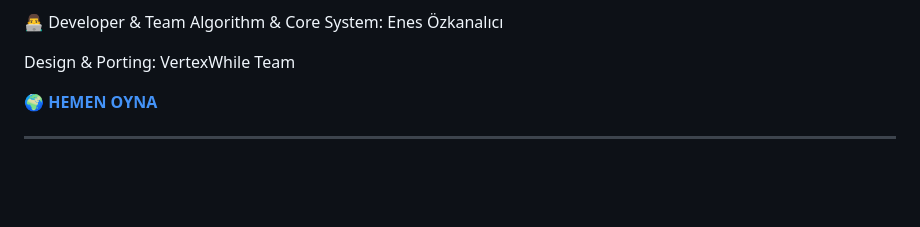
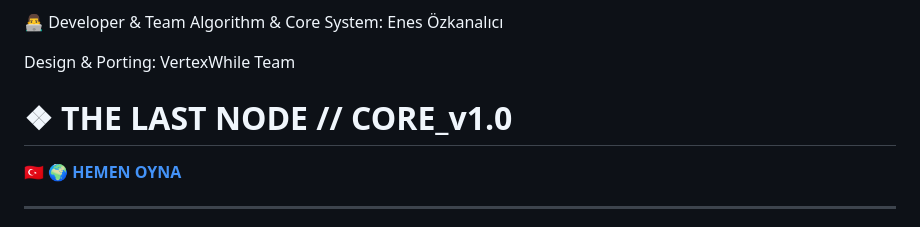
Before and after one commit to enesozkanilici/enesozkanilici.github.io, a Markdown page: README.md, the part around one of its changes. Drawn GitHub-style; blank space fills up the shorter version.

Commit message:
Update README with Turkish version and new header
Added Turkish section and updated header in README.

```diff
--- a/README.md
+++ b/README.md
@@ -37,7 +36,8 @@ Data Management: LocalStorage API
 Algorithm & Core System: Enes Özkanalıcı
 
 Design & Porting: VertexWhile Team
-
+# ❖ THE LAST NODE // CORE_v1.0
+🇹🇷
 🌍 **[HEMEN OYNA](https://enesozkanilici.github.io/TheLastNode/)**
 
 ---
```
Also changed, not shown: other parts of README.md (+1 -2 lines).
